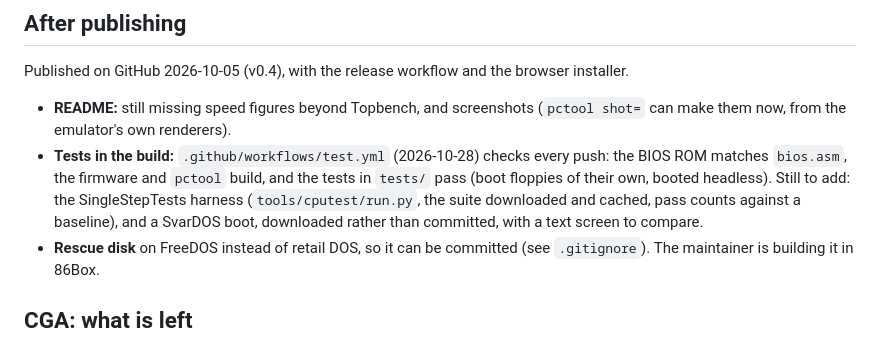
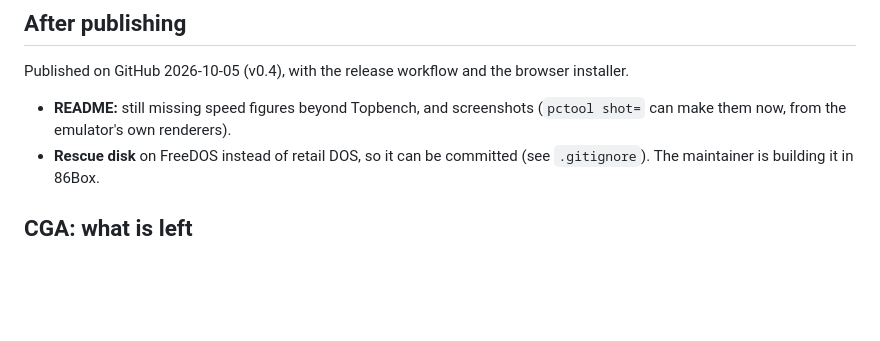
Before and after one commit to bastetfurry/ESPPC, a Markdown page: docs/TODO.md, the part around the change. Drawn GitHub-style; blank space fills up the shorter version.

Commit message:
TODO: the tests are done
Co-Authored-By: Claude Opus 5.5 <noreply@anthropic.com>

```diff
--- a/docs/TODO.md
+++ b/docs/TODO.md
@@ -100,11 +100,6 @@ Published on GitHub 2026-10-05 (v0.4), with the release workflow and the browser
 
 - **README:** still missing speed figures beyond Topbench, and screenshots (`pctool shot=` can
   make them now, from the emulator's own renderers).
-- **Tests in the build:** `.github/workflows/test.yml` (2026-10-28) checks every push: the BIOS ROM
-  matches `bios.asm`, the firmware and `pctool` build, and the tests in `tests/` pass (boot floppies
-  of their own, booted headless). Still to add: the SingleStepTests harness (`tools/cputest/run.py`,
-  the suite downloaded and cached, pass counts against a baseline), and a SvarDOS boot, downloaded
-  rather than committed, with a text screen to compare.
 - **Rescue disk** on FreeDOS instead of retail DOS, so it can be committed (see `.gitignore`).
   The maintainer is building it in 86Box.
 
```
